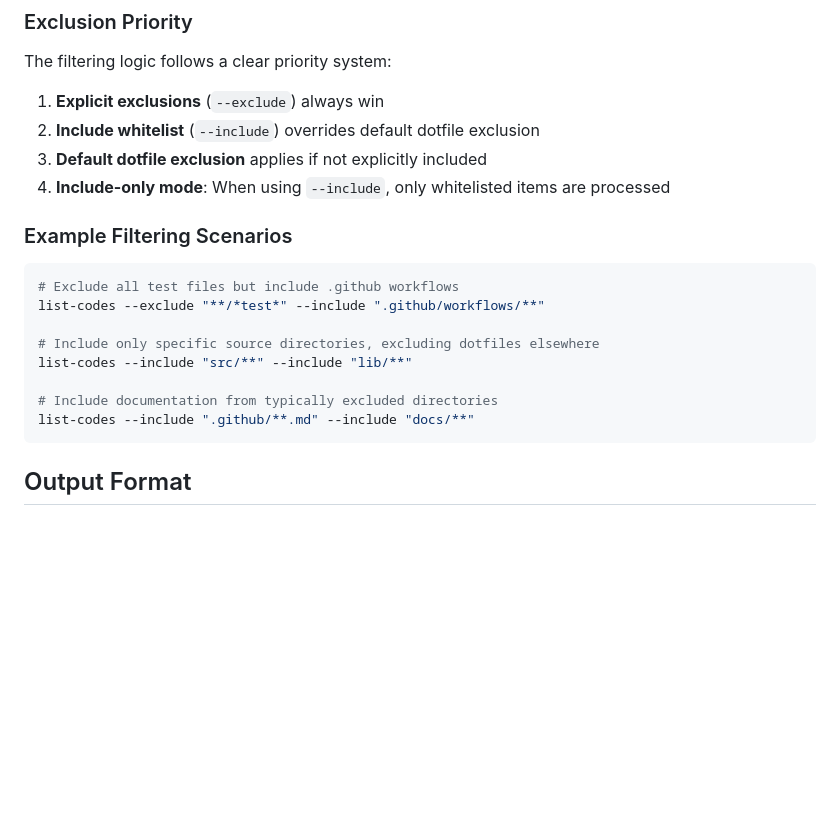
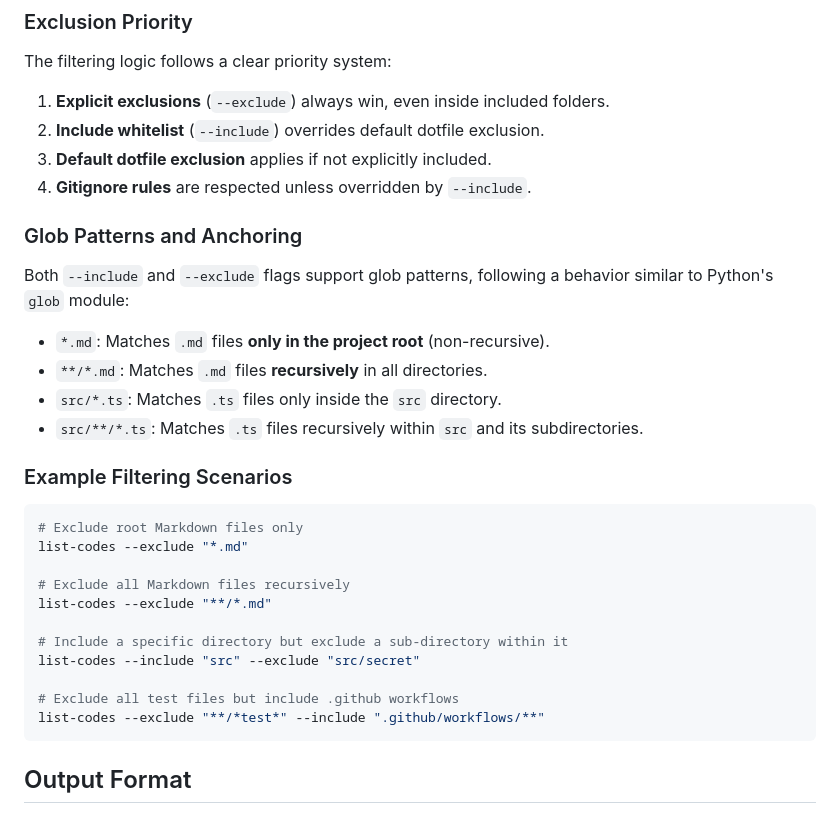
Before and after one commit to luckpoint/list-codes, a Markdown page: README.md, the part around the change. Rendered like a GitHub page; blank space fills up the shorter version.

Commit message:
docs: document new glob anchoring and recursive exclusion behavior

````diff
--- a/README.md
+++ b/README.md
@@ -137,22 +137,34 @@ list-codes --include ".github/**"
 
 The filtering logic follows a clear priority system:
 
-1. **Explicit exclusions** (`--exclude`) always win
-2. **Include whitelist** (`--include`) overrides default dotfile exclusion
-3. **Default dotfile exclusion** applies if not explicitly included
-4. **Include-only mode**: When using `--include`, only whitelisted items are processed
+1. **Explicit exclusions** (`--exclude`) always win, even inside included folders.
+2. **Include whitelist** (`--include`) overrides default dotfile exclusion.
+3. **Default dotfile exclusion** applies if not explicitly included.
+4. **Gitignore rules** are respected unless overridden by `--include`.
+
+### Glob Patterns and Anchoring
+
+Both `--include` and `--exclude` flags support glob patterns, following a behavior similar to Python's `glob` module:
+
+- `*.md`: Matches `.md` files **only in the project root** (non-recursive).
+- `**/*.md`: Matches `.md` files **recursively** in all directories.
+- `src/*.ts`: Matches `.ts` files only inside the `src` directory.
+- `src/**/*.ts`: Matches `.ts` files recursively within `src` and its subdirectories.
 
 ### Example Filtering Scenarios
 
 ```bash
+# Exclude root Markdown files only
+list-codes --exclude "*.md"
+
+# Exclude all Markdown files recursively
+list-codes --exclude "**/*.md"
+
+# Include a specific directory but exclude a sub-directory within it
+list-codes --include "src" --exclude "src/secret"
+
 # Exclude all test files but include .github workflows
 list-codes --exclude "**/*test*" --include ".github/workflows/**"
-
-# Include only specific source directories, excluding dotfiles elsewhere
-list-codes --include "src/**" --include "lib/**"
-
-# Include documentation from typically excluded directories
-list-codes --include ".github/**.md" --include "docs/**"
 ```
 
 ## Output Format
````
Also changed, not shown: docs/spec.md (+7 -2 lines).
